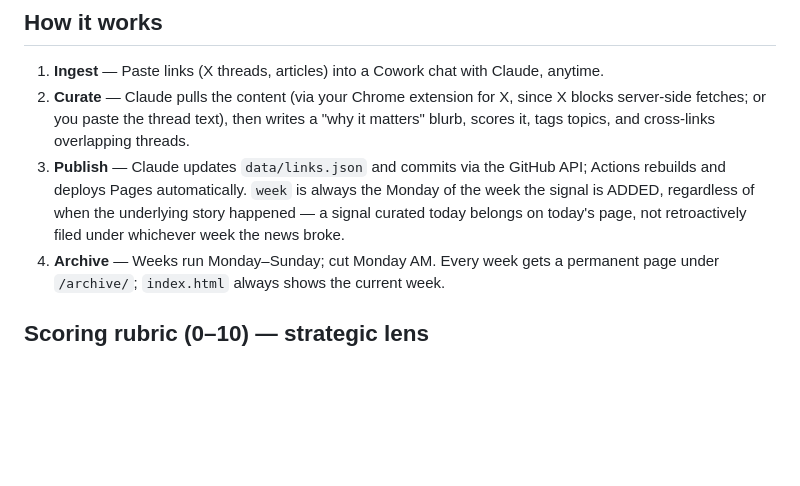
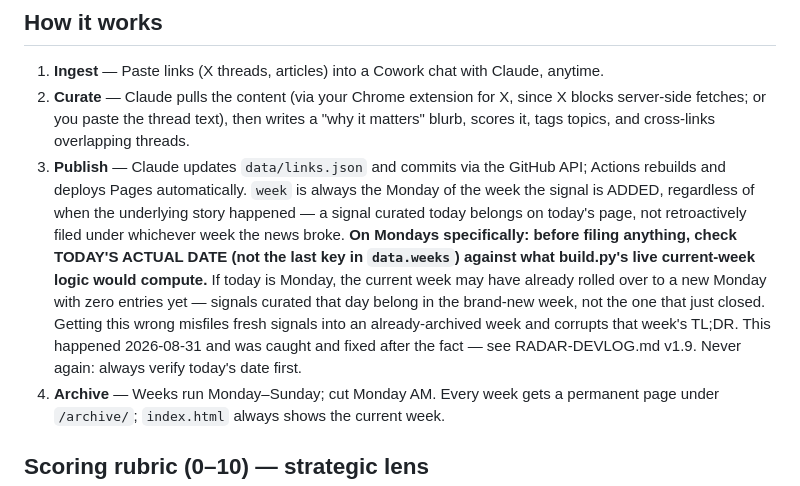
Before and after one commit to triplecheeeeseburger/radar, a Markdown page: README.md, the part around the change. GitHub-like rendering; blank space fills up the shorter version.

Commit message:
Document Monday filing bug (2026-08-31) and add a permanent safeguard: always check today's actual date before filing, never trust the last key in data.weeks

```diff
--- a/README.md
+++ b/README.md
@@ -6,7 +6,7 @@ Weekly curated signal feed (AI, frontier models, web dev, browsers, cybersec, ag
 
 1. **Ingest** — Paste links (X threads, articles) into a Cowork chat with Claude, anytime.
 2. **Curate** — Claude pulls the content (via your Chrome extension for X, since X blocks server-side fetches; or you paste the thread text), then writes a "why it matters" blurb, scores it, tags topics, and cross-links overlapping threads.
-3. **Publish** — Claude updates `data/links.json` and commits via the GitHub API; Actions rebuilds and deploys Pages automatically. `week` is always the Monday of the week the signal is ADDED, regardless of when the underlying story happened — a signal curated today belongs on today's page, not retroactively filed under whichever week the news broke.
+3. **Publish** — Claude updates `data/links.json` and commits via the GitHub API; Actions rebuilds and deploys Pages automatically. `week` is always the Monday of the week the signal is ADDED, regardless of when the underlying story happened — a signal curated today belongs on today's page, not retroactively filed under whichever week the news broke. **On Mondays specifically: before filing anything, check TODAY'S ACTUAL DATE (not the last key in `data.weeks`) against what build.py's live current-week logic would compute.** If today is Monday, the current week may have already rolled over to a new Monday with zero entries yet — signals curated that day belong in the brand-new week, not the one that just closed. Getting this wrong misfiles fresh signals into an already-archived week and corrupts that week's TL;DR. This happened 2026-08-31 and was caught and fixed after the fact — see RADAR-DEVLOG.md v1.9. Never again: always verify today's date first.
 4. **Archive** — Weeks run Monday–Sunday; cut Monday AM. Every week gets a permanent page under `/archive/`; `index.html` always shows the current week.
 
 ## Scoring rubric (0–10) — strategic lens
```
